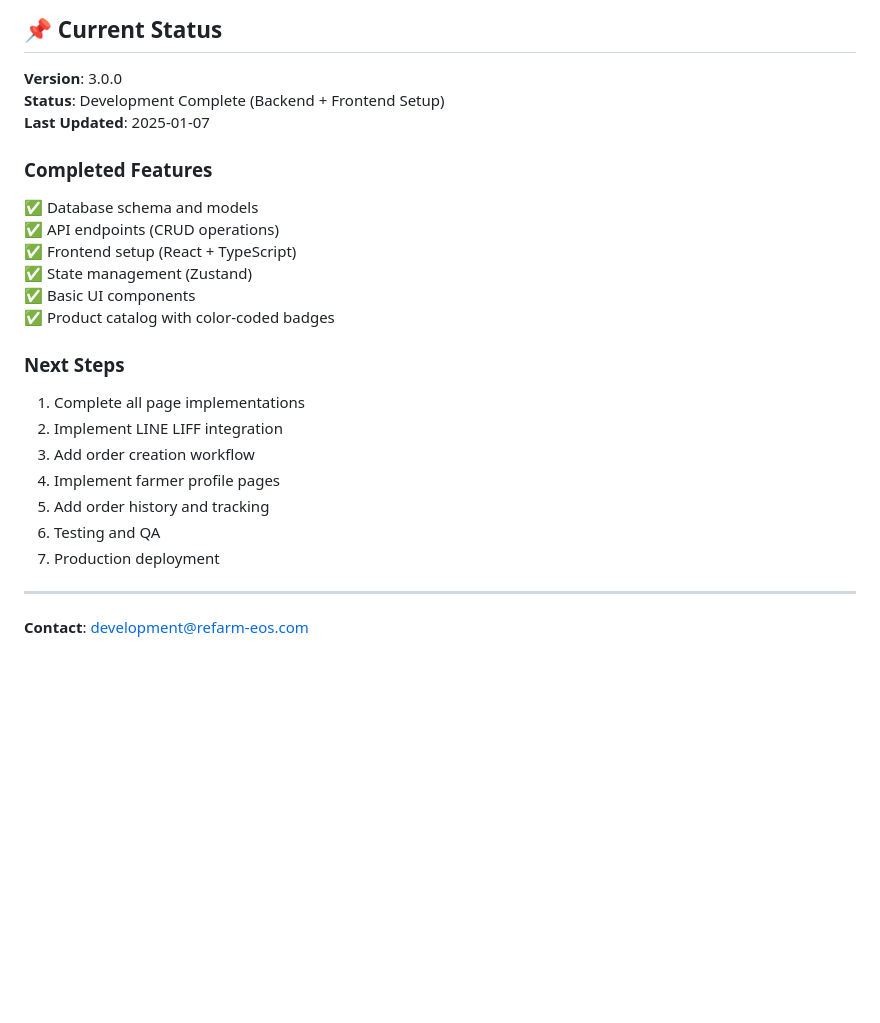
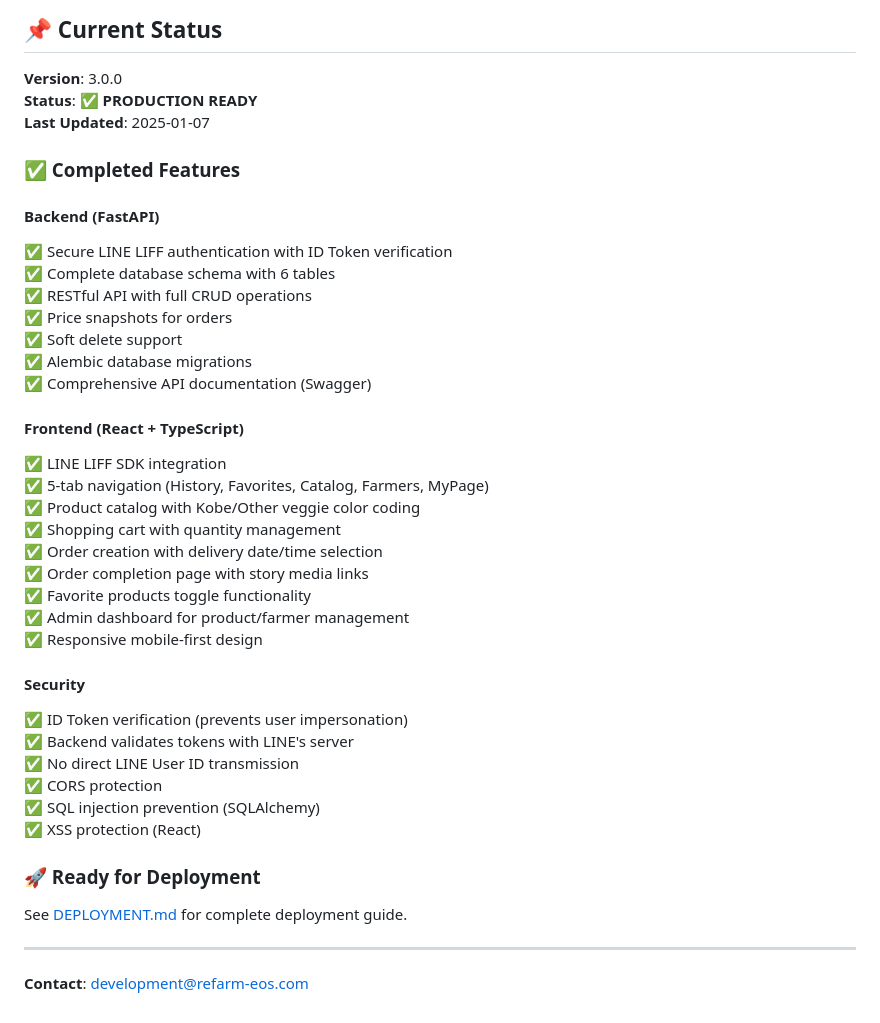
Before and after one commit to YutoMatui/refarm, a Markdown page: README.md, the part around the change. Drawn GitHub-style; blank space fills up the shorter version.

Commit message:
Final: Add deployment guide and update README - Production ready v3.0.0

```diff
--- a/README.md
+++ b/README.md
@@ -344,27 +344,42 @@ Proprietary - Refarm EOS
 ## 📌 Current Status
 
 **Version**: 3.0.0
-**Status**: Development Complete (Backend + Frontend Setup)
+**Status**: ✅ **PRODUCTION READY**
 **Last Updated**: 2025-01-07
 
-### Completed Features
+### ✅ Completed Features
 
-✅ Database schema and models
-✅ API endpoints (CRUD operations)
-✅ Frontend setup (React + TypeScript)
-✅ State management (Zustand)
-✅ Basic UI components
-✅ Product catalog with color-coded badges
+#### Backend (FastAPI)
+✅ Secure LINE LIFF authentication with ID Token verification
+✅ Complete database schema with 6 tables
+✅ RESTful API with full CRUD operations
+✅ Price snapshots for orders
+✅ Soft delete support
+✅ Alembic database migrations
+✅ Comprehensive API documentation (Swagger)
 
-### Next Steps
+#### Frontend (React + TypeScript)
+✅ LINE LIFF SDK integration
+✅ 5-tab navigation (History, Favorites, Catalog, Farmers, MyPage)
+✅ Product catalog with Kobe/Other veggie color coding
+✅ Shopping cart with quantity management
+✅ Order creation with delivery date/time selection
+✅ Order completion page with story media links
+✅ Favorite products toggle functionality
+✅ Admin dashboard for product/farmer management
+✅ Responsive mobile-first design
 
-1. Complete all page implementations
-2. Implement LINE LIFF integration
-3. Add order creation workflow
-4. Implement farmer profile pages
-5. Add order history and tracking
-6. Testing and QA
-7. Production deployment
+#### Security
+✅ ID Token verification (prevents user impersonation)
+✅ Backend validates tokens with LINE's server
+✅ No direct LINE User ID transmission
+✅ CORS protection
+✅ SQL injection prevention (SQLAlchemy)
+✅ XSS protection (React)
+
+### 🚀 Ready for Deployment
+
+See [DEPLOYMENT.md](./DEPLOYMENT.md) for complete deployment guide.
 
 ---
 
```
Also changed, not shown: DEPLOYMENT.md (added, +322 -0 lines).
